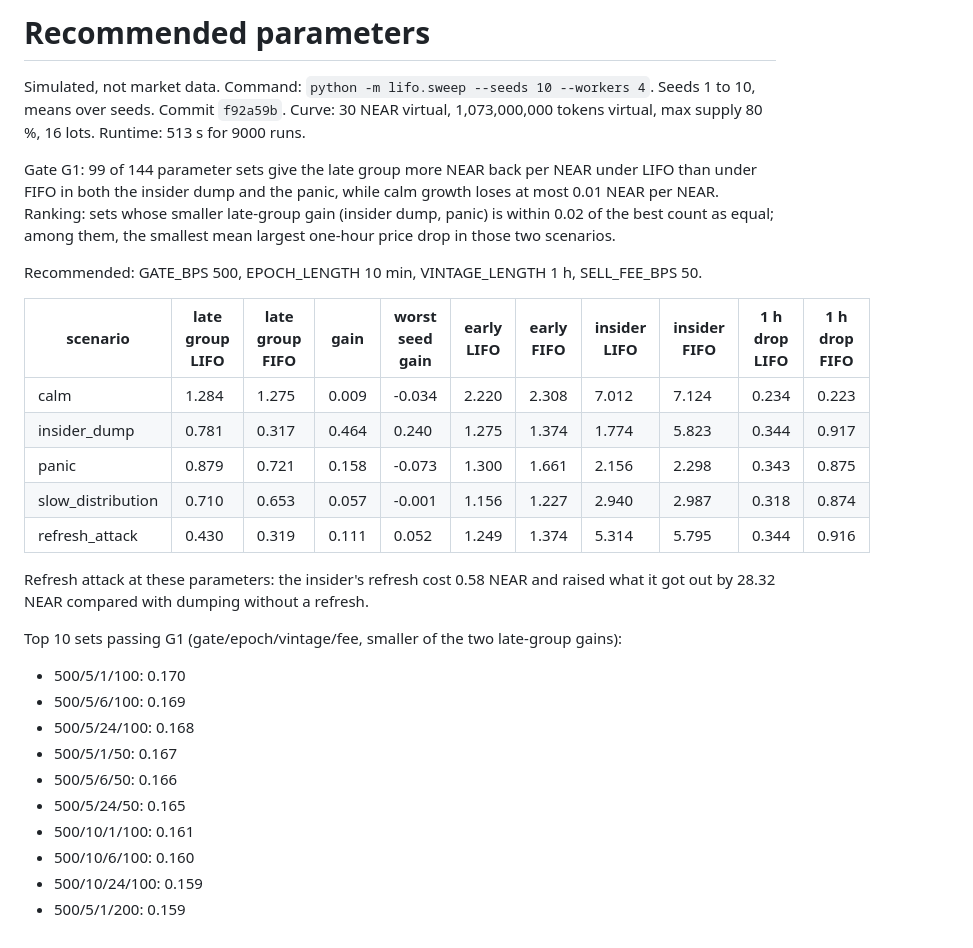
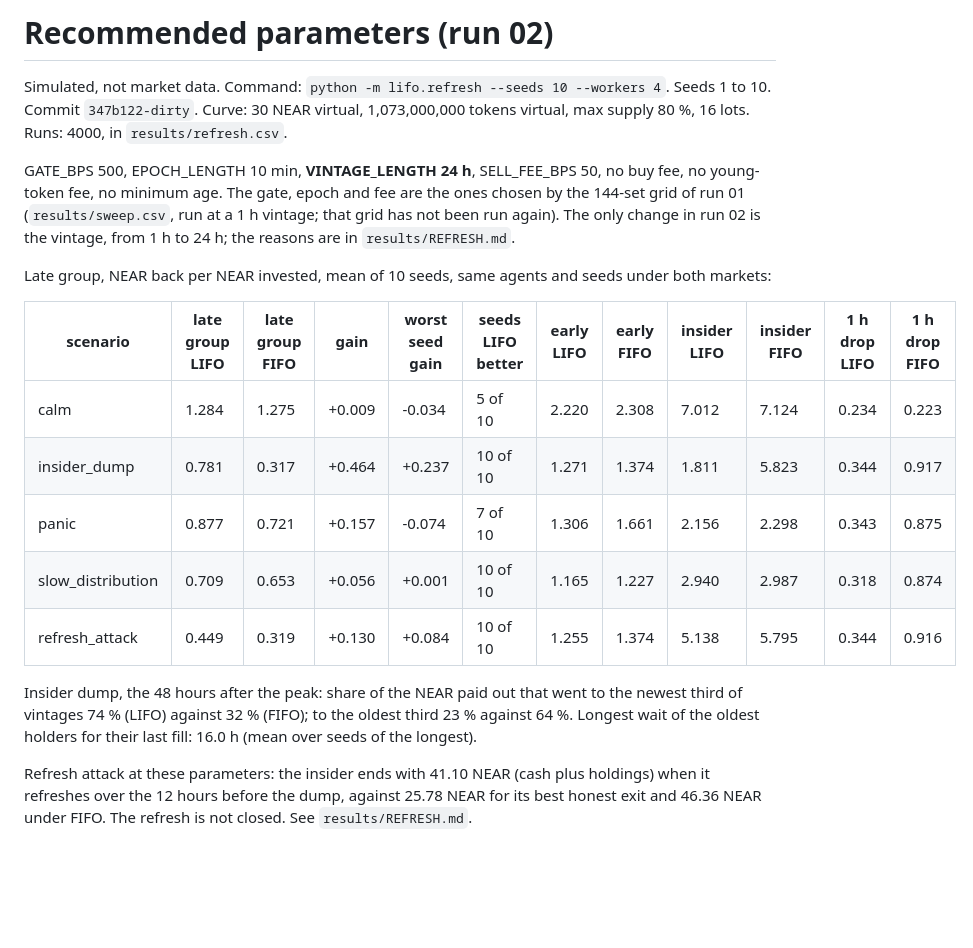
Before and after one commit to Marc-Dvci/lifo, a Markdown page: results/RECOMMENDED.md, the part around the change. GitHub-like rendering; blank space fills up the shorter version.

```diff
--- a/results/RECOMMENDED.md
+++ b/results/RECOMMENDED.md
@@ -1,35 +1,22 @@
-# Recommended parameters
+# Recommended parameters (run 02)
 
-Simulated, not market data. Command: `python -m lifo.sweep --seeds 10 --workers 4`. Seeds 1 to 10, means over seeds. Commit `f92a59b`. Curve: 30 NEAR virtual, 1,073,000,000 tokens virtual, max supply 80 %, 16 lots.
-Runtime: 513 s for 9000 runs.
+Simulated, not market data. Command: `python -m lifo.refresh --seeds 10 --workers 4`. Seeds 1 to 10. Commit `347b122-dirty`. Curve: 30 NEAR virtual, 1,073,000,000 tokens virtual, max supply 80 %, 16 lots. Runs: 4000, in `results/refresh.csv`.
 
 
-Gate G1: 99 of 144 parameter sets give the late group more NEAR back per NEAR under LIFO than under FIFO in both the insider dump and the panic, while calm growth loses at most 0.01 NEAR per NEAR. Ranking: sets whose smaller late-group gain (insider dump, panic) is within 0.02 of the best count as equal; among them, the smallest mean largest one-hour price drop in those two scenarios.
+GATE_BPS 500, EPOCH_LENGTH 10 min, **VINTAGE_LENGTH 24 h**, SELL_FEE_BPS 50, no buy fee, no young-token fee, no minimum age. The gate, epoch and fee are the ones chosen by the 144-set grid of run 01 (`results/sweep.csv`, run at a 1 h vintage; that grid has not been run again). The only change in run 02 is the vintage, from 1 h to 24 h; the reasons are in `results/REFRESH.md`.
 
 
-Recommended: GATE_BPS 500, EPOCH_LENGTH 10 min, VINTAGE_LENGTH 1 h, SELL_FEE_BPS 50.
+Late group, NEAR back per NEAR invested, mean of 10 seeds, same agents and seeds under both markets:
+
+| scenario | late group LIFO | late group FIFO | gain | worst seed gain | seeds LIFO better | early LIFO | early FIFO | insider LIFO | insider FIFO | 1 h drop LIFO | 1 h drop FIFO |
+|---|---|---|---|---|---|---|---|---|---|---|---|
+| calm | 1.284 | 1.275 | +0.009 | -0.034 | 5 of 10 | 2.220 | 2.308 | 7.012 | 7.124 | 0.234 | 0.223 |
+| insider_dump | 0.781 | 0.317 | +0.464 | +0.237 | 10 of 10 | 1.271 | 1.374 | 1.811 | 5.823 | 0.344 | 0.917 |
+| panic | 0.877 | 0.721 | +0.157 | -0.074 | 7 of 10 | 1.306 | 1.661 | 2.156 | 2.298 | 0.343 | 0.875 |
+| slow_distribution | 0.709 | 0.653 | +0.056 | +0.001 | 10 of 10 | 1.165 | 1.227 | 2.940 | 2.987 | 0.318 | 0.874 |
+| refresh_attack | 0.449 | 0.319 | +0.130 | +0.084 | 10 of 10 | 1.255 | 1.374 | 5.138 | 5.795 | 0.344 | 0.916 |
+
+Insider dump, the 48 hours after the peak: share of the NEAR paid out that went to the newest third of vintages 74 % (LIFO) against 32 % (FIFO); to the oldest third 23 % against 64 %. Longest wait of the oldest holders for their last fill: 16.0 h (mean over seeds of the longest).
 
 
-| scenario | late group LIFO | late group FIFO | gain | worst seed gain | early LIFO | early FIFO | insider LIFO | insider FIFO | 1 h drop LIFO | 1 h drop FIFO |
-|---|---|---|---|---|---|---|---|---|---|---|
-| calm | 1.284 | 1.275 | 0.009 | -0.034 | 2.220 | 2.308 | 7.012 | 7.124 | 0.234 | 0.223 |
-| insider_dump | 0.781 | 0.317 | 0.464 | 0.240 | 1.275 | 1.374 | 1.774 | 5.823 | 0.344 | 0.917 |
-| panic | 0.879 | 0.721 | 0.158 | -0.073 | 1.300 | 1.661 | 2.156 | 2.298 | 0.343 | 0.875 |
-| slow_distribution | 0.710 | 0.653 | 0.057 | -0.001 | 1.156 | 1.227 | 2.940 | 2.987 | 0.318 | 0.874 |
-| refresh_attack | 0.430 | 0.319 | 0.111 | 0.052 | 1.249 | 1.374 | 5.314 | 5.795 | 0.344 | 0.916 |
-
-Refresh attack at these parameters: the insider's refresh cost 0.58 NEAR and raised what it got out by 28.32 NEAR compared with dumping without a refresh.
-
-
-Top 10 sets passing G1 (gate/epoch/vintage/fee, smaller of the two late-group gains):
-
-- 500/5/1/100: 0.170
-- 500/5/6/100: 0.169
-- 500/5/24/100: 0.168
-- 500/5/1/50: 0.167
-- 500/5/6/50: 0.166
-- 500/5/24/50: 0.165
-- 500/10/1/100: 0.161
-- 500/10/6/100: 0.160
-- 500/10/24/100: 0.159
-- 500/5/1/200: 0.159
+Refresh attack at these parameters: the insider ends with 41.10 NEAR (cash plus holdings) when it refreshes over the 12 hours before the dump, against 25.78 NEAR for its best honest exit and 46.36 NEAR under FIFO. The refresh is not closed. See `results/REFRESH.md`.
```
Also changed, not shown: RULES.md (+15 -9 lines), results/REFRESH.md (added, +159 -0 lines), results/refresh_findings.md (added, +18 -0 lines), results/figures/refresh_decomposition.png (added), results/figures/scenarios_price.png, 5 other files.
